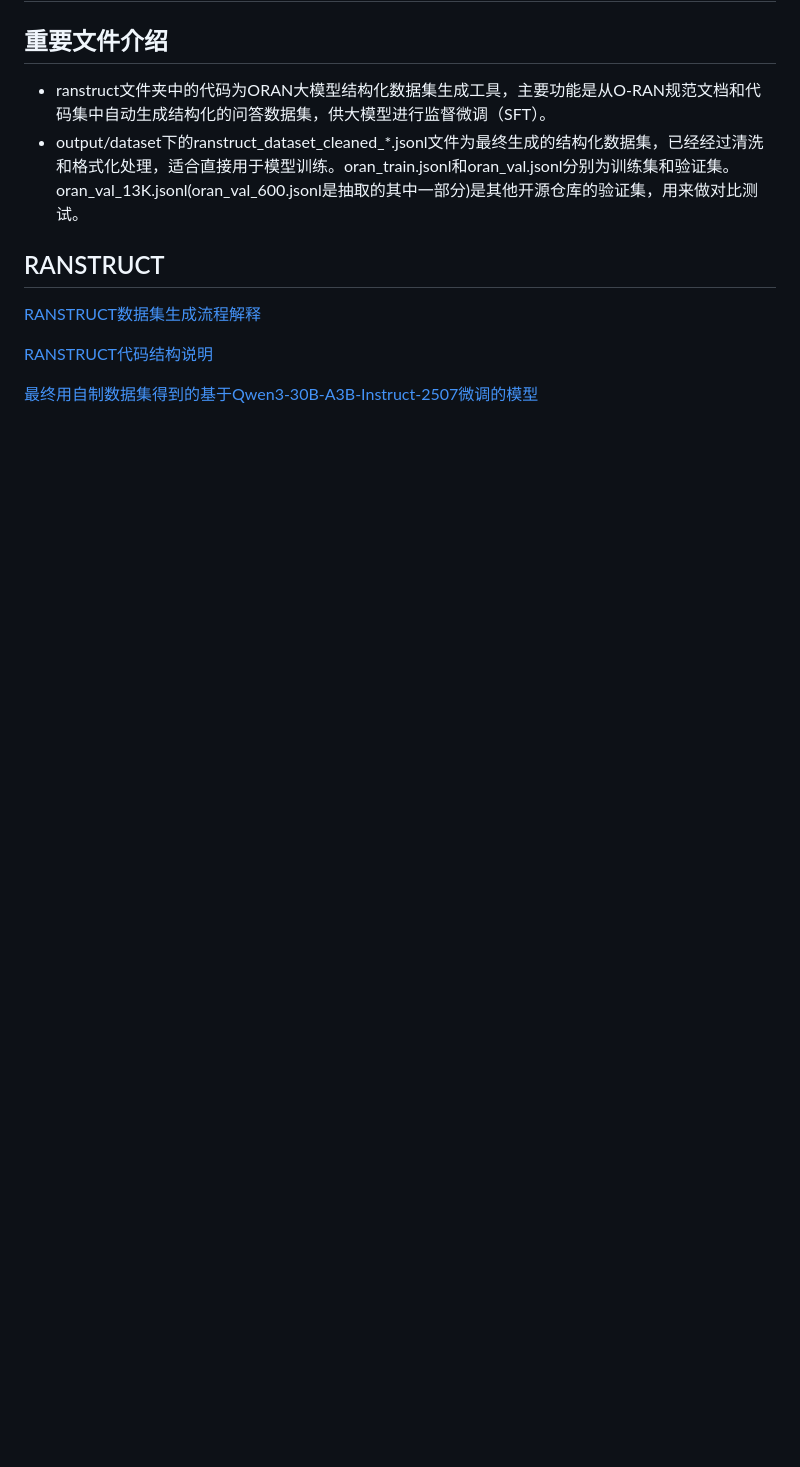
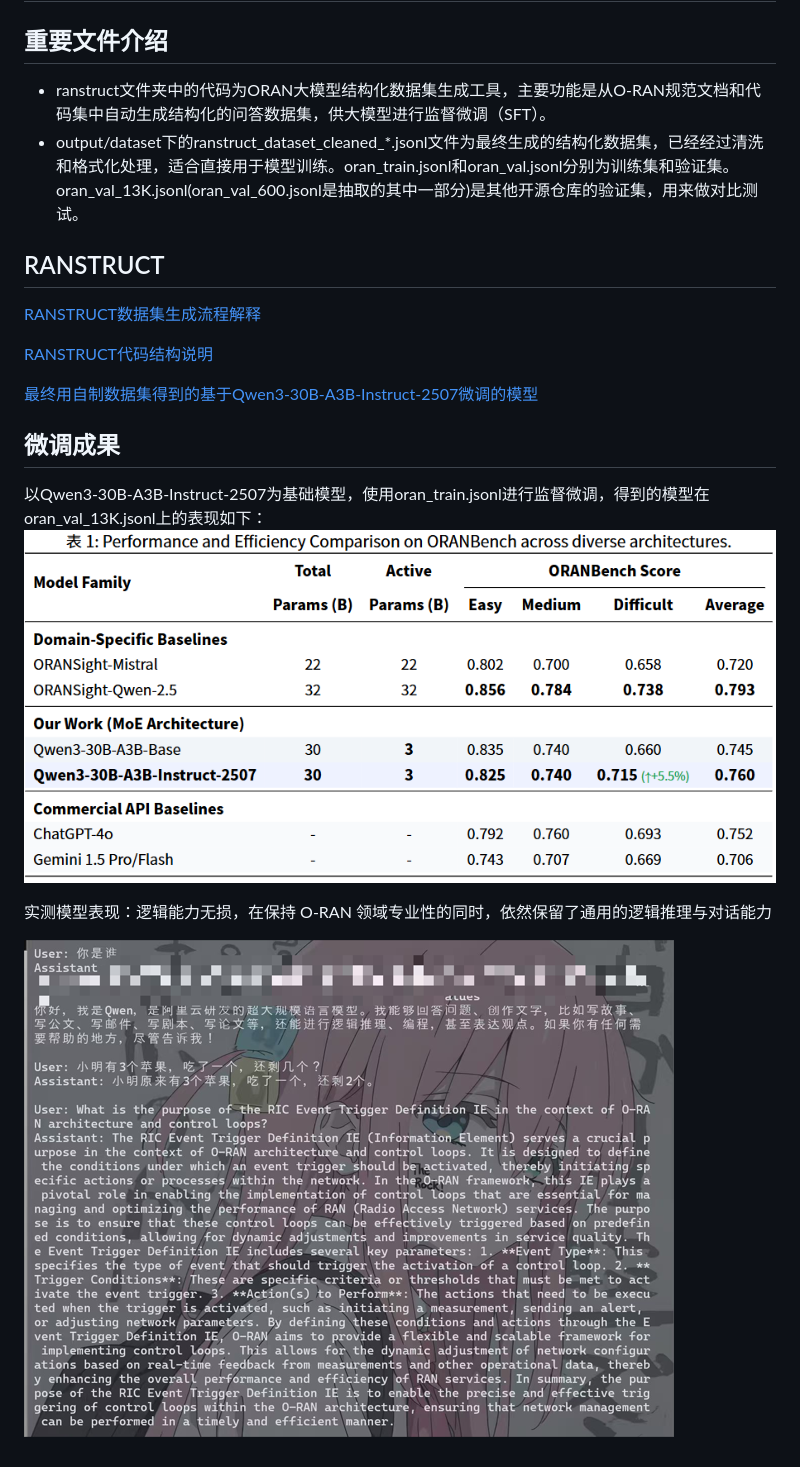
Before and after one commit to silence-breaker/SFT-MoE, a Markdown page: README.md, the part around the change printed below. GitHub-like rendering; pictures changed too: image-1.png (added), image.png (added); blank space fills up the shorter version.

Commit message:
更改

```diff
--- a/README.md
+++ b/README.md
@@ -12,3 +12,11 @@
 [RANSTRUCT代码结构说明](ranstruct/README.md)
 
 [最终用自制数据集得到的基于Qwen3-30B-A3B-Instruct-2507微调的模型](https://huggingface.co/silence-breaker-wj/oran-30b/tree/main)
+
+## 微调成果
+以Qwen3-30B-A3B-Instruct-2507为基础模型，使用oran_train.jsonl进行监督微调，得到的模型在oran_val_13K.jsonl上的表现如下：
+![alt text](image.png)
+
+实测模型表现：逻辑能力无损，在保持 O-RAN 领域专业性的同时，依然保留了通用的逻辑推理与对话能力
+
+![alt text](image-1.png)
```
Also changed, not shown: other parts of README.md (+1 -1 lines).
